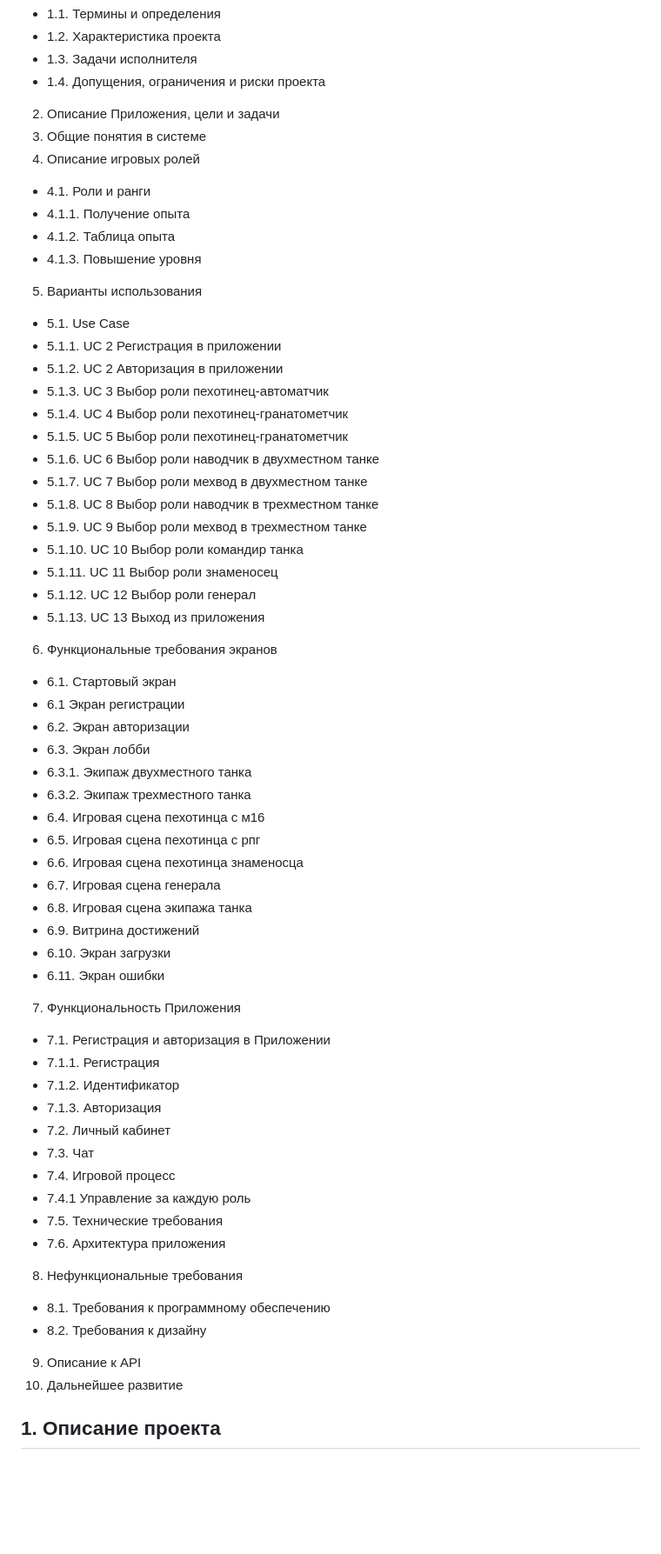
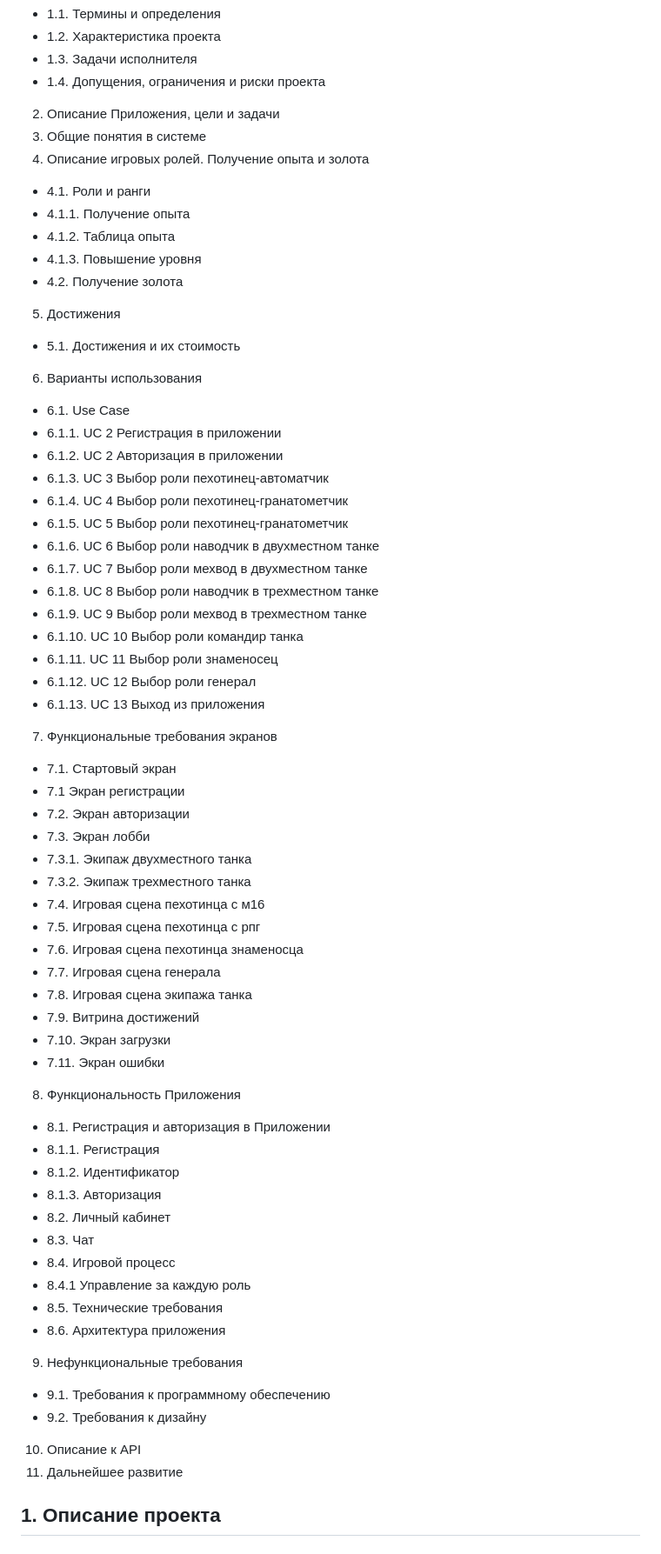
Before and after one commit to hahah-eto-ya-maga/counter-offensive, a Markdown page: documents/TZ.md, the part around the change printed below. Shown: that part at 87% size. Drawn GitHub-style; blank space fills up the shorter version.

Commit message:
Добавила достижения и инфу про золото

```diff
--- a/documents/TZ.md
+++ b/documents/TZ.md
@@ -8,57 +8,60 @@
 * 1.4. Допущения, ограничения и риски проекта
 2. Описание Приложения, цели и задачи
 3. Общие понятия в системе
-4. Описание игровых ролей
+4. Описание игровых ролей. Получение опыта и золота
 * 4.1. Роли и ранги
 * 4.1.1. Получение опыта
 * 4.1.2. Таблица опыта
 * 4.1.3. Повышение уровня
-5. Варианты использования
-* 5.1. Use Case
-* 5.1.1. UC 2 Регистрация в приложении
-*  5.1.2. UC 2 Авторизация в приложении
-*  5.1.3. UC 3 Выбор роли пехотинец-автоматчик
-*  5.1.4. UC 4 Выбор роли пехотинец-гранатометчик
-*  5.1.5. UC 5 Выбор роли пехотинец-гранатометчик
-*  5.1.6. UC 6 Выбор роли наводчик в двухместном танке
-*  5.1.7. UC 7 Выбор роли мехвод в двухместном танке
-*  5.1.8. UC 8 Выбор роли наводчик в трехместном танке
-*  5.1.9. UC 9 Выбор роли мехвод в трехместном танке
-*  5.1.10. UC 10 Выбор роли командир танка
-*  5.1.11. UC 11 Выбор роли знаменосец
-*  5.1.12. UC 12 Выбор роли генерал
-*  5.1.13. UC 13 Выход из приложения
-6. Функциональные требования экранов
-* 6.1. Стартовый экран
-* 6.1 Экран регистрации
-* 6.2. Экран авторизации
-* 6.3. Экран лобби
-* 6.3.1. Экипаж двухместного танка
-* 6.3.2. Экипаж трехместного танка
-* 6.4. Игровая сцена пехотинца с м16
-* 6.5. Игровая сцена пехотинца с рпг
-* 6.6. Игровая сцена пехотинца знаменосца
-* 6.7. Игровая сцена генерала
-* 6.8. Игровая сцена экипажа танка
-* 6.9. Витрина достижений
-* 6.10. Экран загрузки
-* 6.11. Экран ошибки
-7. Функциональность Приложения
-* 7.1. Регистрация и авторизация в Приложении
-*  7.1.1. Регистрация
-*  7.1.2. Идентификатор
-*  7.1.3. Авторизация
-*  7.2. Личный кабинет
-*  7.3. Чат
-* 7.4. Игровой процесс
-* 7.4.1 Управление за каждую роль
-* 7.5. Технические требования
-* 7.6. Архитектура приложения
-8. Нефункциональные требования
-* 8.1. Требования к программному обеспечению
-* 8.2. Требования к дизайну
- 9. Описание к API
-10. Дальнейшее развитие
+* 4.2. Получение золота
+5. Достижения
+* 5.1. Достижения и их стоимость
+6. Варианты использования
+* 6.1. Use Case
+* 6.1.1. UC 2 Регистрация в приложении
+*  6.1.2. UC 2 Авторизация в приложении
+*  6.1.3. UC 3 Выбор роли пехотинец-автоматчик
+*  6.1.4. UC 4 Выбор роли пехотинец-гранатометчик
+*  6.1.5. UC 5 Выбор роли пехотинец-гранатометчик
+*  6.1.6. UC 6 Выбор роли наводчик в двухместном танке
+*  6.1.7. UC 7 Выбор роли мехвод в двухместном танке
+*  6.1.8. UC 8 Выбор роли наводчик в трехместном танке
+*  6.1.9. UC 9 Выбор роли мехвод в трехместном танке
+*  6.1.10. UC 10 Выбор роли командир танка
+*  6.1.11. UC 11 Выбор роли знаменосец
+*  6.1.12. UC 12 Выбор роли генерал
+*  6.1.13. UC 13 Выход из приложения
+7. Функциональные требования экранов
+* 7.1. Стартовый экран
+* 7.1 Экран регистрации
+* 7.2. Экран авторизации
+* 7.3. Экран лобби
+* 7.3.1. Экипаж двухместного танка
+* 7.3.2. Экипаж трехместного танка
+* 7.4. Игровая сцена пехотинца с м16
+* 7.5. Игровая сцена пехотинца с рпг
+* 7.6. Игровая сцена пехотинца знаменосца
+* 7.7. Игровая сцена генерала
+* 7.8. Игровая сцена экипажа танка
+* 7.9. Витрина достижений
+* 7.10. Экран загрузки
+* 7.11. Экран ошибки
+8. Функциональность Приложения
+* 8.1. Регистрация и авторизация в Приложении
+*  8.1.1. Регистрация
+*  8.1.2. Идентификатор
+*  8.1.3. Авторизация
+*  8.2. Личный кабинет
+*  8.3. Чат
+* 8.4. Игровой процесс
+* 8.4.1 Управление за каждую роль
+* 8.5. Технические требования
+* 8.6. Архитектура приложения
+9. Нефункциональные требования
+* 9.1. Требования к программному обеспечению
+* 9.2. Требования к дизайну
+ 10. Описание к API
+11. Дальнейшее развитие
 
 ## 1. Описание проекта
 
```
Also changed, not shown: other parts of documents/TZ.md (+79 -52 lines).
